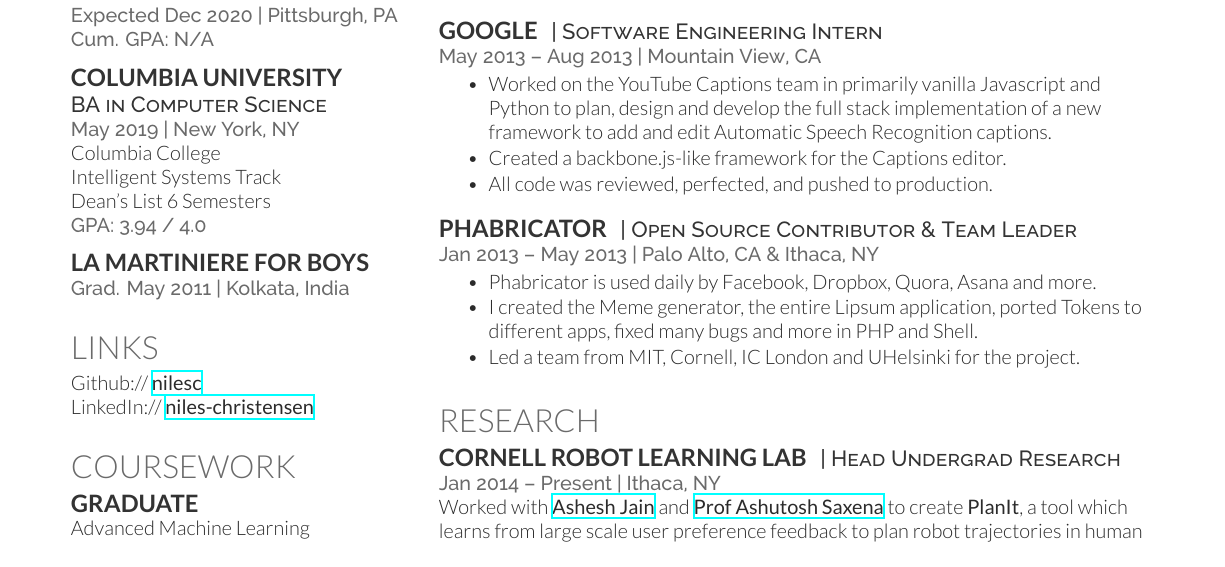
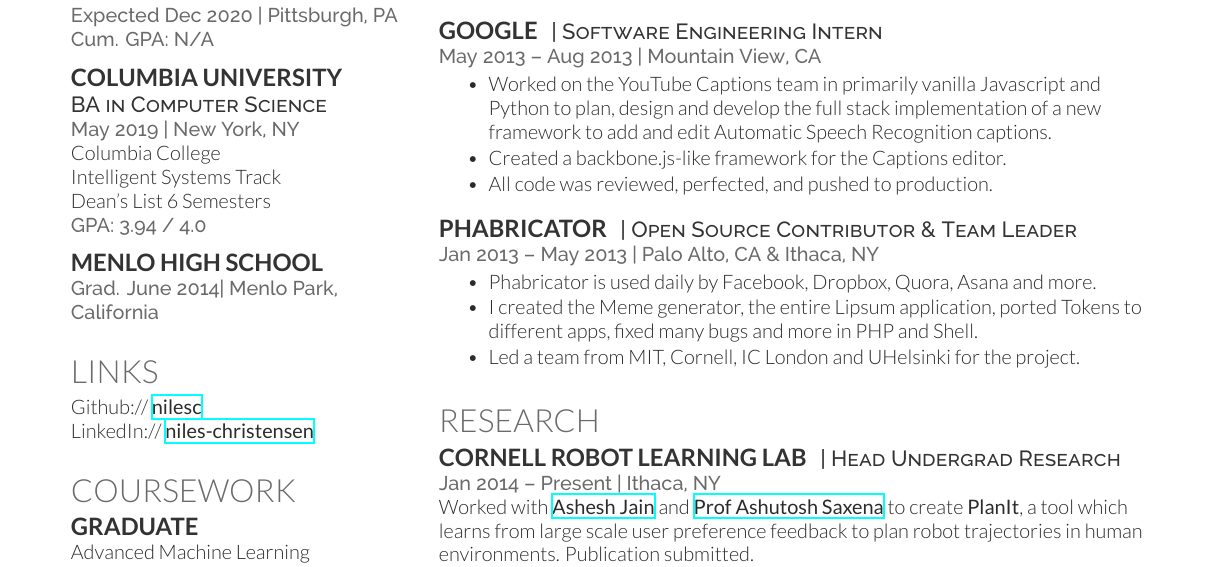
Before and after one commit to nilesc/resume, a LaTeX CV (cv_12/cv_12.tex): part of the page, cut so that both start at the same text. Compiled offline with XeLaTeX.

Commit message:
[Changes] to my actual high school

```diff
--- a/cv_12/cv_12.tex
+++ b/cv_12/cv_12.tex
@@ -64,9 +64,9 @@
 
 %------------------------------------------------
 
-\subsection{La Martiniere for Boys}
+\subsection{Menlo High School}
 
-\location{Grad. May 2011 | Kolkata, India}
+\location{Grad. June 2014| Menlo Park, California}
 
 \sectionspace % Some whitespace after the section
 
```
